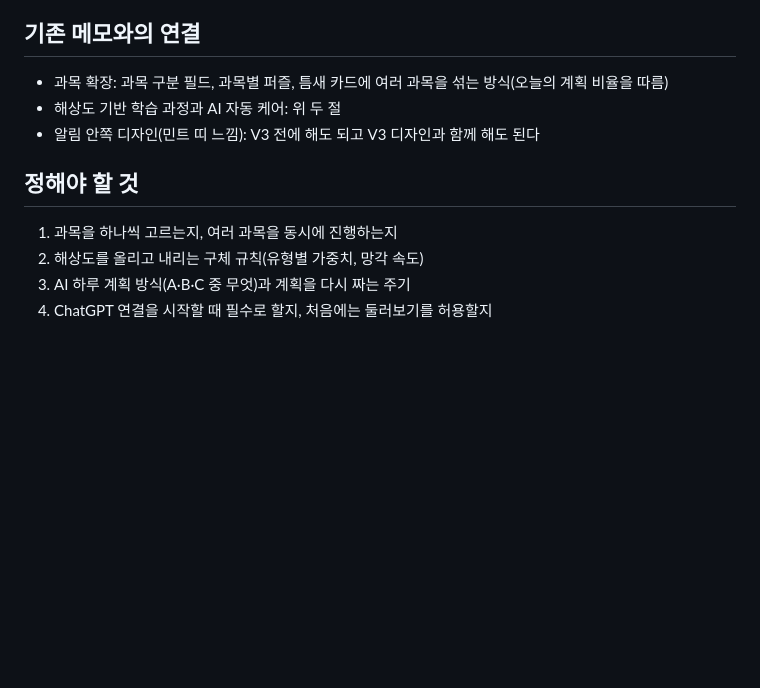
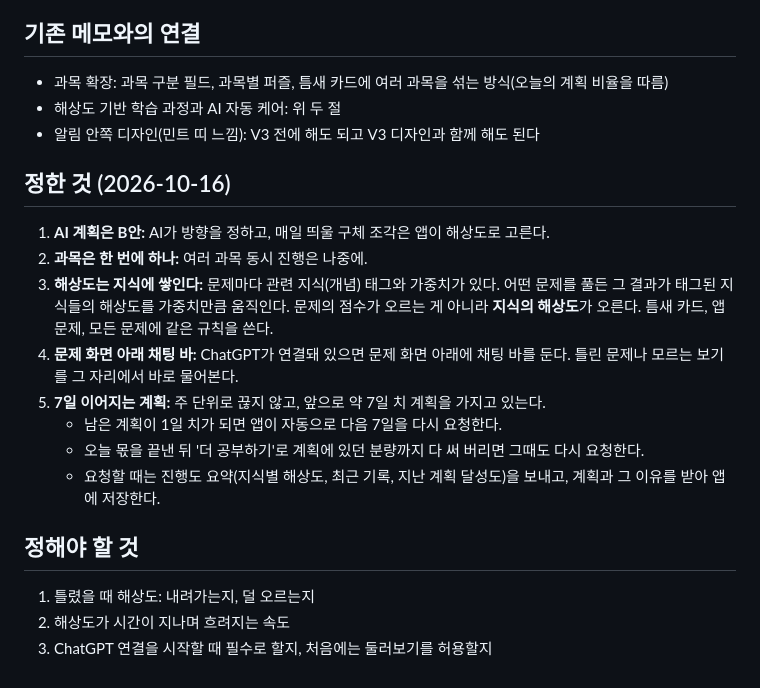
Before and after one commit to larklaon/N_Final_Project, a Markdown page: docs/V3_IDEAS.md, the part around the change. GitHub-like rendering; blank space fills up the shorter version.

Commit message:
docs: record V3 decisions on planning, resolution and question chat [V3.C0]
Co-Authored-By: Claude Opus 5.5 <noreply@anthropic.com>

```diff
--- a/docs/V3_IDEAS.md
+++ b/docs/V3_IDEAS.md
@@ -46,9 +46,19 @@ ChatGPT와 연동한 개인 학습 코치. 무엇을 공부할지 고르면 문
 - 해상도 기반 학습 과정과 AI 자동 케어: 위 두 절
 - 알림 안쪽 디자인(민트 띠 느낌): V3 전에 해도 되고 V3 디자인과 함께 해도 된다
 
+## 정한 것 (2026-10-16)
+
+1. **AI 계획은 B안:** AI가 방향을 정하고, 매일 띄울 구체 조각은 앱이 해상도로 고른다.
+2. **과목은 한 번에 하나:** 여러 과목 동시 진행은 나중에.
+3. **해상도는 지식에 쌓인다:** 문제마다 관련 지식(개념) 태그와 가중치가 있다. 어떤 문제를 풀든 그 결과가 태그된 지식들의 해상도를 가중치만큼 움직인다. 문제의 점수가 오르는 게 아니라 **지식의 해상도**가 오른다. 틈새 카드, 앱 문제, 모든 문제에 같은 규칙을 쓴다.
+4. **문제 화면 아래 채팅 바:** ChatGPT가 연결돼 있으면 문제 화면 아래에 채팅 바를 둔다. 틀린 문제나 모르는 보기를 그 자리에서 바로 물어본다.
+5. **7일 이어지는 계획:** 주 단위로 끊지 않고, 앞으로 약 7일 치 계획을 가지고 있는다.
+   - 남은 계획이 1일 치가 되면 앱이 자동으로 다음 7일을 다시 요청한다.
+   - 오늘 몫을 끝낸 뒤 '더 공부하기'로 계획에 있던 분량까지 다 써 버리면 그때도 다시 요청한다.
+   - 요청할 때는 진행도 요약(지식별 해상도, 최근 기록, 지난 계획 달성도)을 보내고, 계획과 그 이유를 받아 앱에 저장한다.
+
 ## 정해야 할 것
 
-1. 과목을 하나씩 고르는지, 여러 과목을 동시에 진행하는지
-2. 해상도를 올리고 내리는 구체 규칙(유형별 가중치, 망각 속도)
-3. AI 하루 계획 방식(A·B·C 중 무엇)과 계획을 다시 짜는 주기
-4. ChatGPT 연결을 시작할 때 필수로 할지, 처음에는 둘러보기를 허용할지
+1. 틀렸을 때 해상도: 내려가는지, 덜 오르는지
+2. 해상도가 시간이 지나며 흐려지는 속도
+3. ChatGPT 연결을 시작할 때 필수로 할지, 처음에는 둘러보기를 허용할지
```
